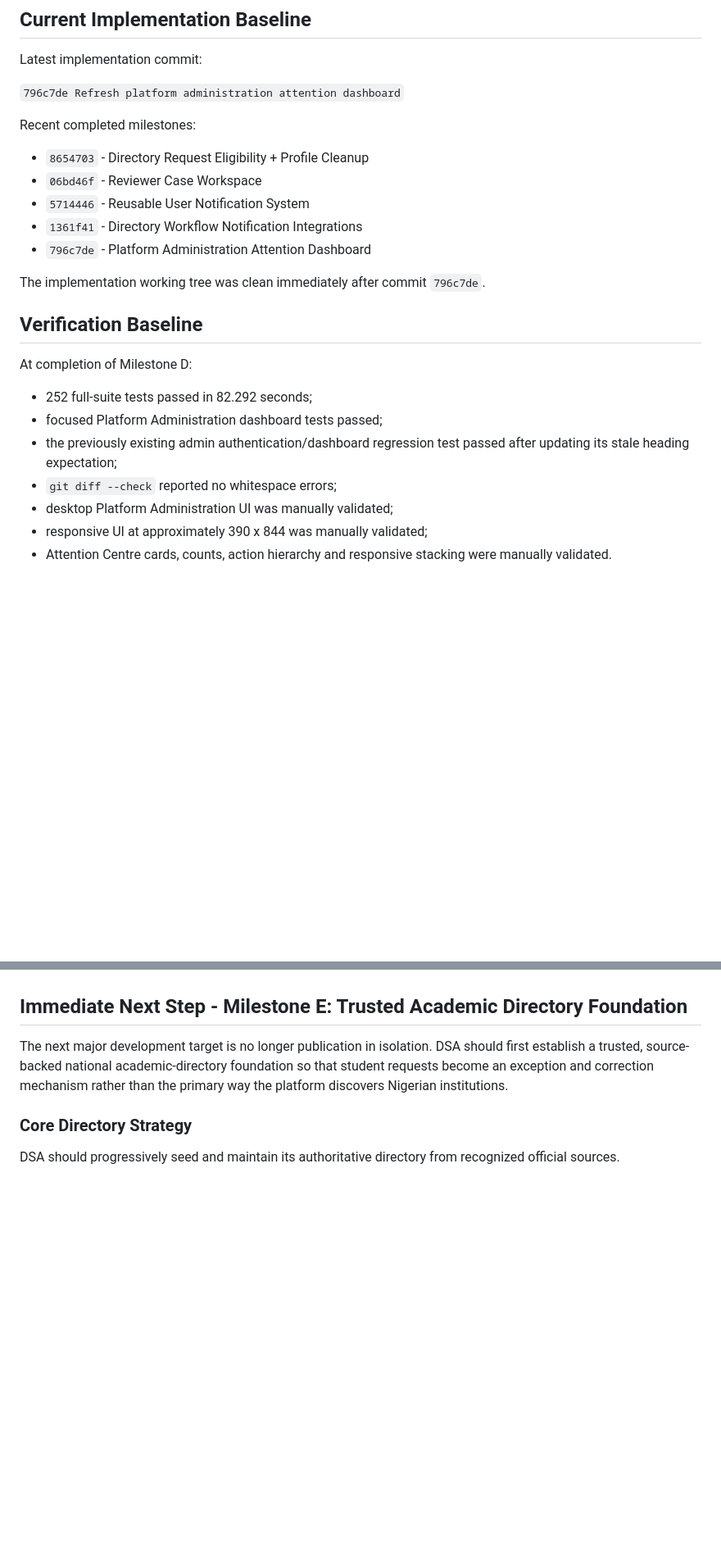
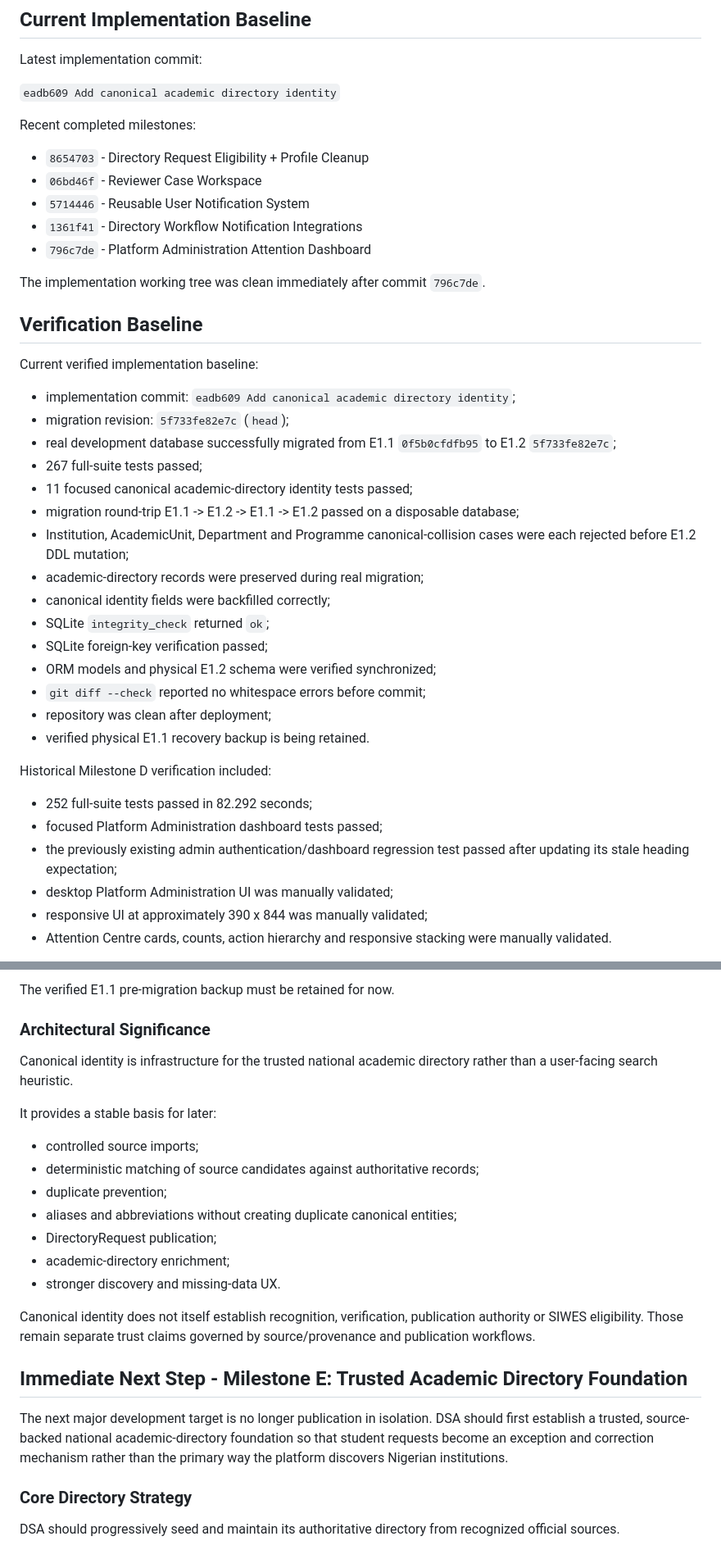
Before and after one commit to shinkomania/departmental-siwes-assistant, a Markdown page: docs/CURRENT_CHECKPOINT.md, 2 parts joined by grey strips. Shown at 82% size. Drawn GitHub-style; blank space fills up the shorter version.

```diff
--- a/docs/CURRENT_CHECKPOINT.md
+++ b/docs/CURRENT_CHECKPOINT.md
@@ -8,7 +8,7 @@
 
 Latest implementation commit:
 
-`796c7de Refresh platform administration attention dashboard`
+`eadb609 Add canonical academic directory identity`
 
 Recent completed milestones:
 
@@ -22,12 +22,29 @@ The implementation working tree was clean immediately after commit `796c7de`.
 
 ## Verification Baseline
 
-At completion of Milestone D:
+Current verified implementation baseline:
+
+- implementation commit: `eadb609 Add canonical academic directory identity`;
+- migration revision: `5f733fe82e7c` (`head`);
+- real development database successfully migrated from E1.1 `0f5b0cfdfb95` to E1.2 `5f733fe82e7c`;
+- 267 full-suite tests passed;
+- 11 focused canonical academic-directory identity tests passed;
+- migration round-trip E1.1 -> E1.2 -> E1.1 -> E1.2 passed on a disposable database;
+- Institution, AcademicUnit, Department and Programme canonical-collision cases were each rejected before E1.2 DDL mutation;
+- academic-directory records were preserved during real migration;
+- canonical identity fields were backfilled correctly;
+- SQLite `integrity_check` returned `ok`;
+- SQLite foreign-key verification passed;
+- ORM models and physical E1.2 schema were verified synchronized;
+- `git diff --check` reported no whitespace errors before commit;
+- repository was clean after deployment;
+- verified physical E1.1 recovery backup is being retained.
+
+Historical Milestone D verification included:
 
 - 252 full-suite tests passed in 82.292 seconds;
 - focused Platform Administration dashboard tests passed;
 - the previously existing admin authentication/dashboard regression test passed after updating its stale heading expectation;
-- `git diff --check` reported no whitespace errors;
 - desktop Platform Administration UI was manually validated;
 - responsive UI at approximately 390 x 844 was manually validated;
 - Attention Centre cards, counts, action hierarchy and responsive stacking were manually validated.
@@ -154,3 +236,20 @@ Authoritative academic records require a separate deliberate publication workflo
+The verified E1.1 pre-migration backup must be retained for now.
+
+### Architectural Significance
+
+Canonical identity is infrastructure for the trusted national academic directory rather than a user-facing search heuristic.
+
+It provides a stable basis for later:
+
+- controlled source imports;
+- deterministic matching of source candidates against authoritative records;
+- duplicate prevention;
+- aliases and abbreviations without creating duplicate canonical entities;
+- DirectoryRequest publication;
+- academic-directory enrichment;
+- stronger discovery and missing-data UX.
+
+Canonical identity does not itself establish recognition, verification, publication authority or SIWES eligibility. Those remain separate trust claims governed by source/provenance and publication workflows.
 
 ## Immediate Next Step - Milestone E: Trusted Academic Directory Foundation
 
```
Also changed, not shown: other parts of docs/CURRENT_CHECKPOINT.md (+66 -1 lines).
